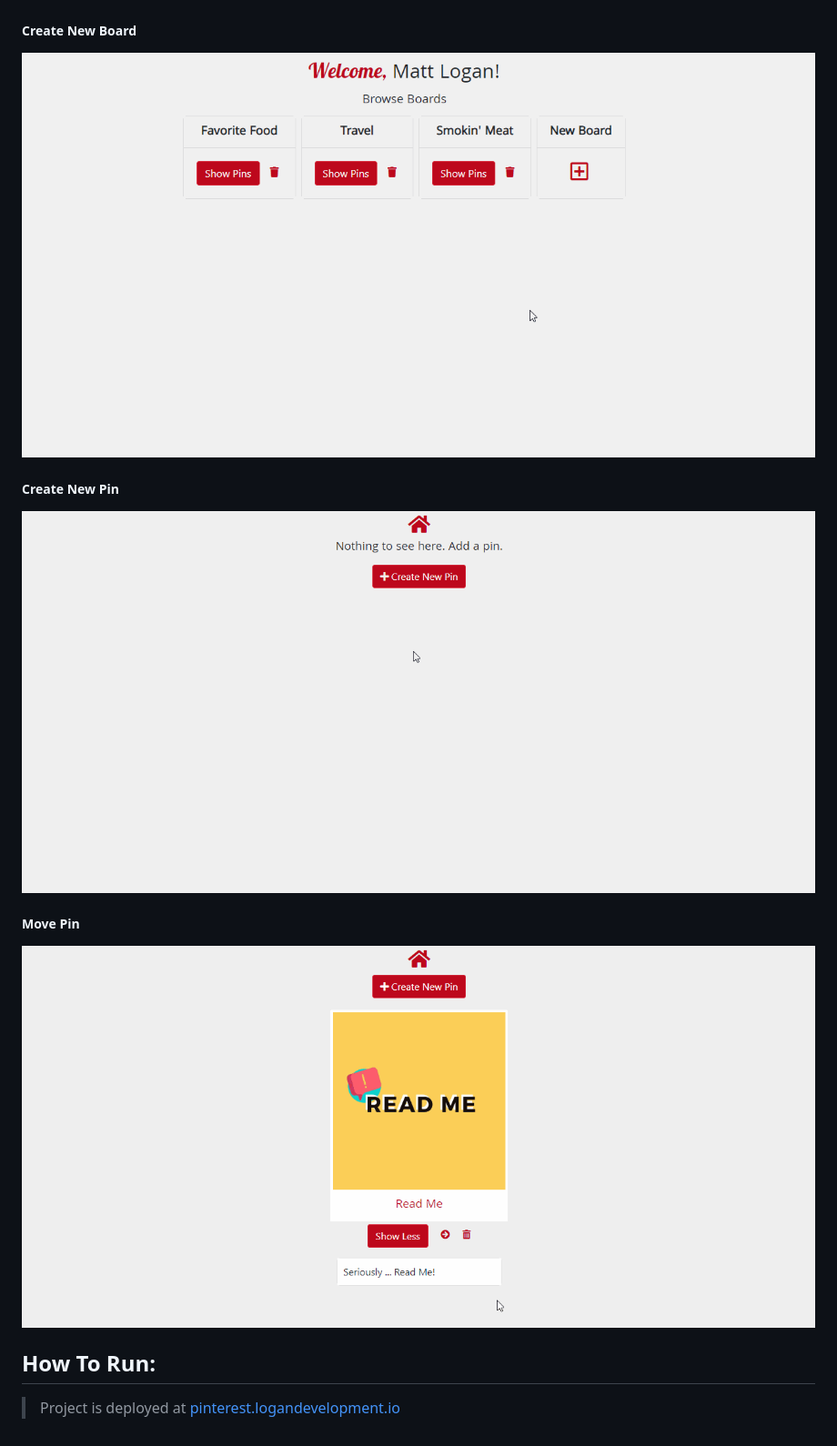
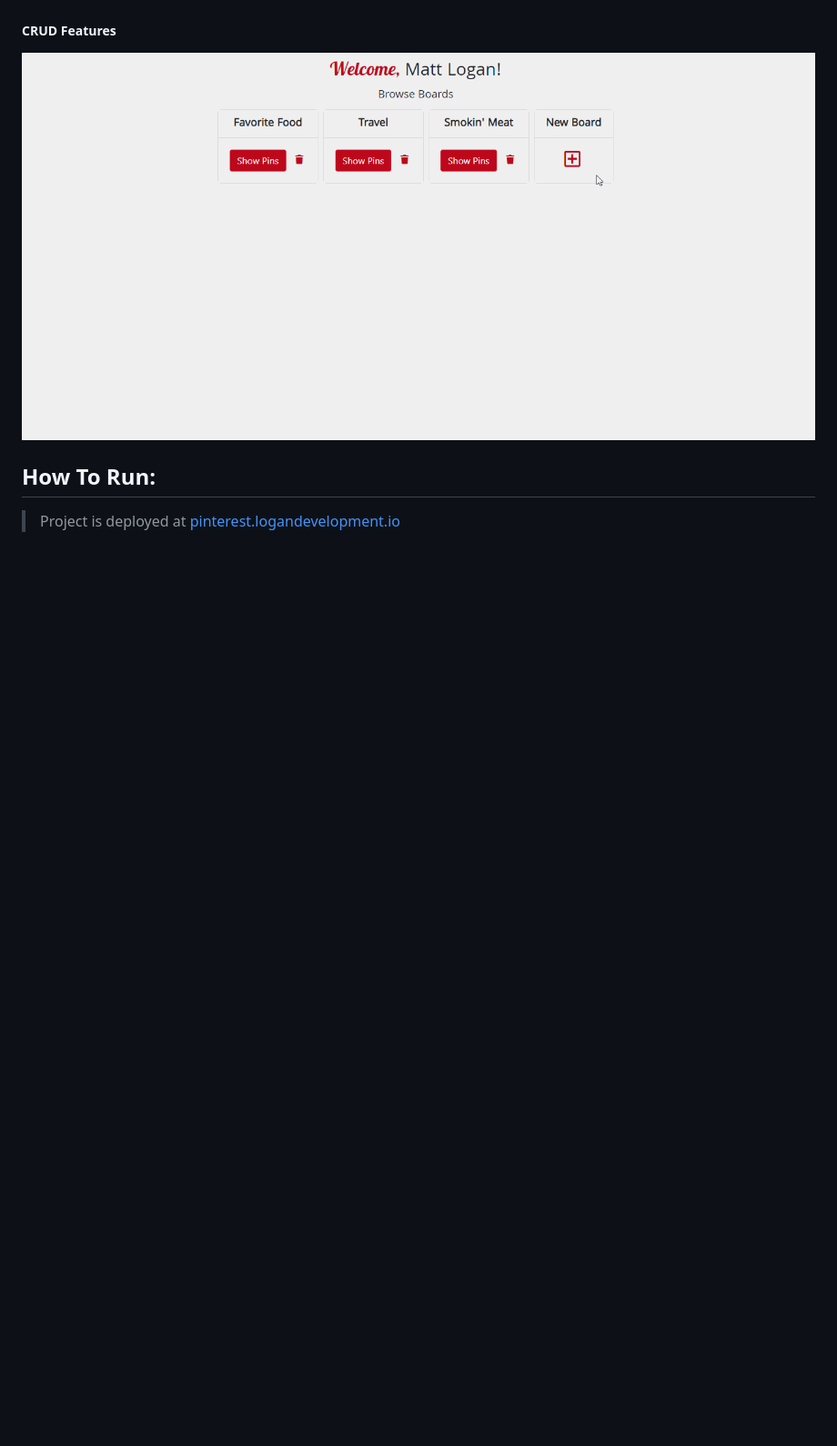
Before and after one commit to MLogan1998/pinterest, a Markdown page: README.md, the part around the change. Shown at 91% size. GitHub-like rendering; pictures changed too: screenshots/features6.gif (added), screenshots/movepin.gif (deleted), screenshots/newboard.gif (deleted); blank space fills up the shorter version.

Commit message:
finished readme

```diff
--- a/README.md
+++ b/README.md
@@ -17,12 +17,8 @@ The objective of the exercise was to create a site similar to Pinterest. This pr
 ![Board View](screenshots/screenshot2.jpg)
 ##### Pin View / Inside Board
 ![Pin View](screenshots/screenshot3.jpg)
-##### Create New Board
-![Create New Board](screenshots/newboard.gif)
-##### Create New Pin
-![Create New Pin](screenshots/newpin1.gif)
-##### Move Pin
-![Move Pin](screenshots/movepin.gif)
+##### CRUD Features
+![Features](screenshots/features6.gif)
 
 
 
```
